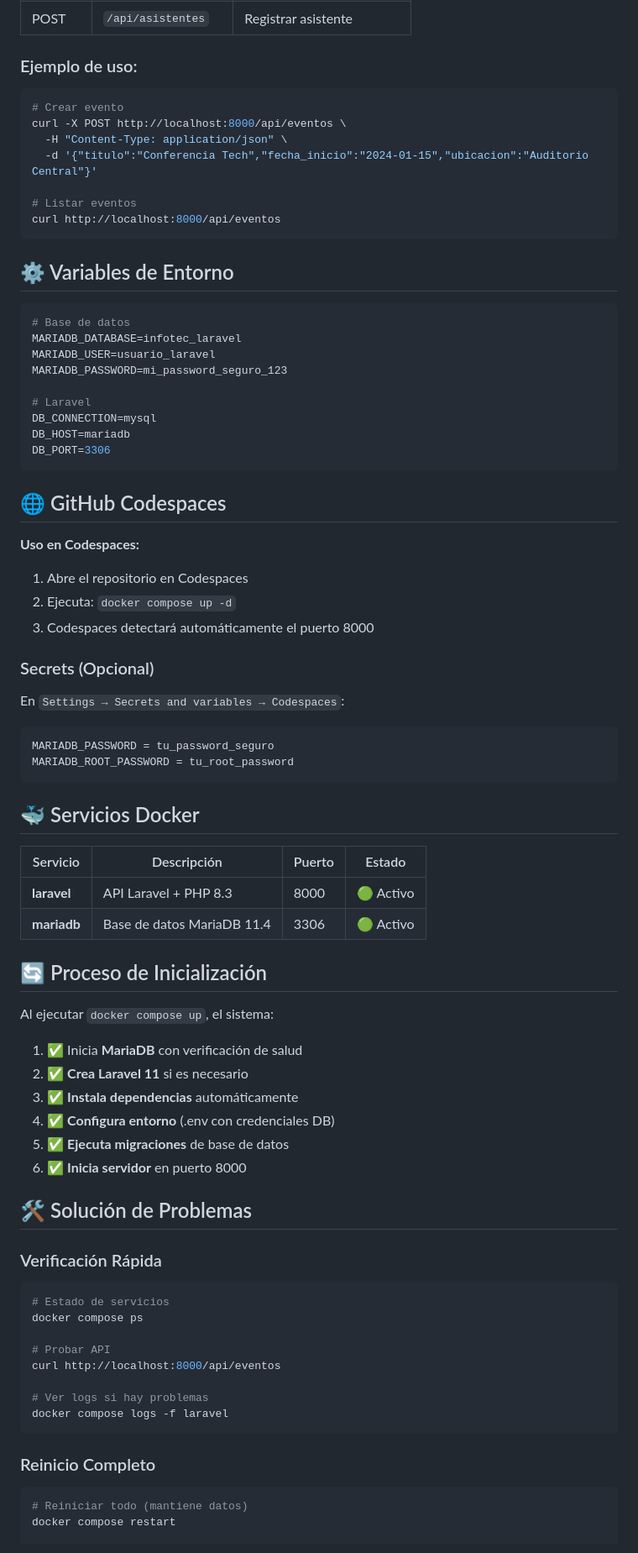
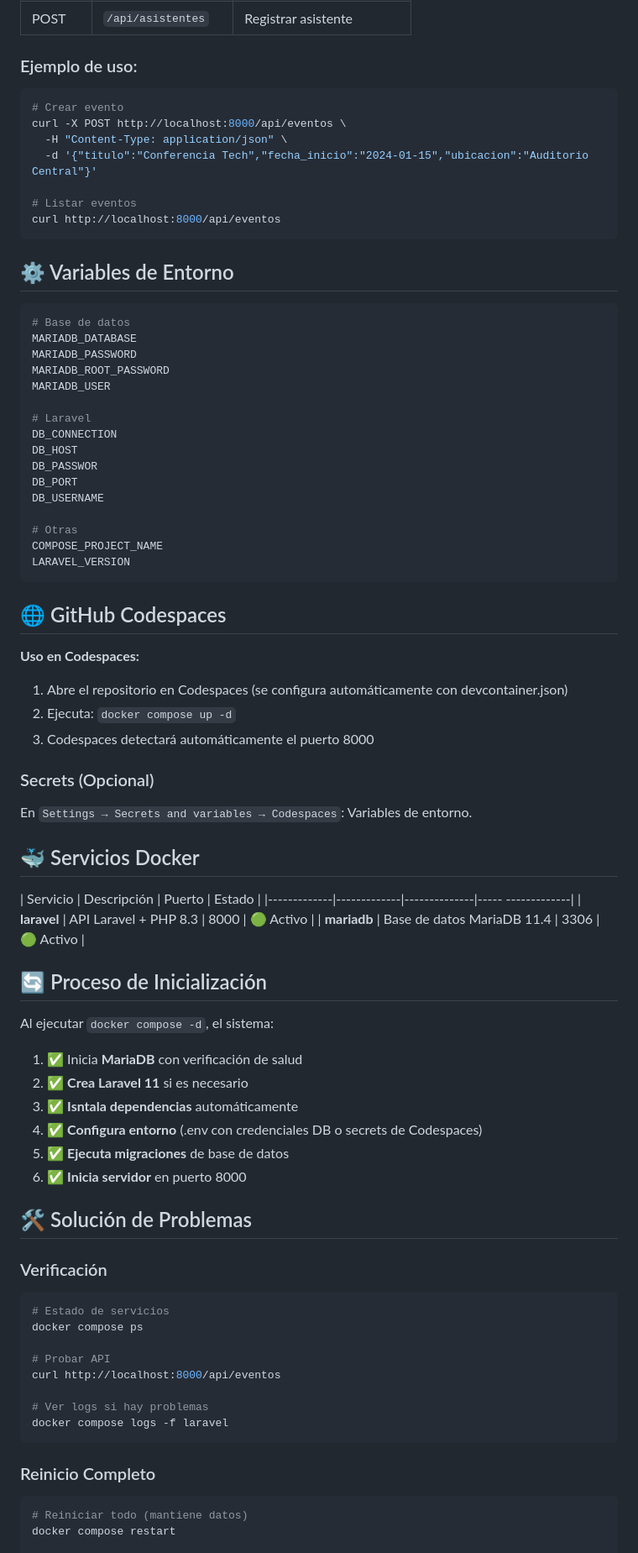
Before and after one commit to jefecame/infotec, a Markdown page: README.md, the part around the change printed below. Shown: that part at 84% size. Rendered like a GitHub page.

````diff
--- a/README.md
+++ b/README.md
@@ -114,6 +120,7 @@ docker compose down -v && docker compose up -d
 | POST | `/api/asistentes` | Registrar asistente |
 
 ### Ejemplo de uso:
+
 ```bash
 # Crear evento
 curl -X POST http://localhost:8000/api/eventos \
@@ -128,51 +135,57 @@ curl http://localhost:8000/api/eventos
 
 ```bash
 # Base de datos
-MARIADB_DATABASE=infotec_laravel
-MARIADB_USER=usuario_laravel
-MARIADB_PASSWORD=mi_password_seguro_123
+MARIADB_DATABASE
+MARIADB_PASSWORD
+MARIADB_ROOT_PASSWORD
+MARIADB_USER
 
 # Laravel
-DB_CONNECTION=mysql
-DB_HOST=mariadb
-DB_PORT=3306
+DB_CONNECTION
+DB_HOST
+DB_PASSWOR
+DB_PORT
+DB_USERNAME
+
+# Otras
+COMPOSE_PROJECT_NAME
+LARAVEL_VERSION
 ```
 
 ## 🌐 GitHub Codespaces
 
 **Uso en Codespaces:**
-1. Abre el repositorio en Codespaces
+
+1. Abre el repositorio en Codespaces (se configura automáticamente con devcontainer.json)
 2. Ejecuta: `docker compose up -d`
 3. Codespaces detectará automáticamente el puerto 8000
 
 ### Secrets (Opcional)
-En `Settings → Secrets and variables → Codespaces`:
-```
-MARIADB_PASSWORD = tu_password_seguro
-MARIADB_ROOT_PASSWORD = tu_root_password
-```
+
+En `Settings → Secrets and variables → Codespaces`: Variables de entorno.
 
 ## 🐳 Servicios Docker
 
-| Servicio | Descripción | Puerto | Estado |
-|----------|-------------|--------|--------|
-| **laravel** | API Laravel + PHP 8.3 | 8000 | 🟢 Activo |
+| Servicio    | Descripción | Puerto       | Estado            |
+|-------------|-------------|--------------|----- -------------|
+| **laravel** | API Laravel + PHP 8.3      | 8000 | 🟢 Activo |
 | **mariadb** | Base de datos MariaDB 11.4 | 3306 | 🟢 Activo |
 
 ## 🔄 Proceso de Inicialización
 
-Al ejecutar `docker compose up`, el sistema:
+Al ejecutar `docker compose -d`, el sistema:
 
 1. ✅ Inicia **MariaDB** con verificación de salud
 2. ✅ **Crea Laravel 11** si es necesario
-3. ✅ **Instala dependencias** automáticamente
-4. ✅ **Configura entorno** (.env con credenciales DB)
+3. ✅ **Isntala dependencias** automáticamente
+4. ✅ **Configura entorno** (.env con credenciales DB o secrets de Codespaces)
 5. ✅ **Ejecuta migraciones** de base de datos
 6. ✅ **Inicia servidor** en puerto 8000
 
 ## 🛠️ Solución de Problemas
 
-### Verificación Rápida
+### Verificación
+
 ```bash
 # Estado de servicios
 docker compose ps
@@ -185,6 +198,7 @@ docker compose logs -f laravel
 ```
 
 ### Reinicio Completo
+
 ```bash
 # Reiniciar todo (mantiene datos)
 docker compose restart
````
Also changed, not shown: other parts of README.md (+8 -2 lines).
